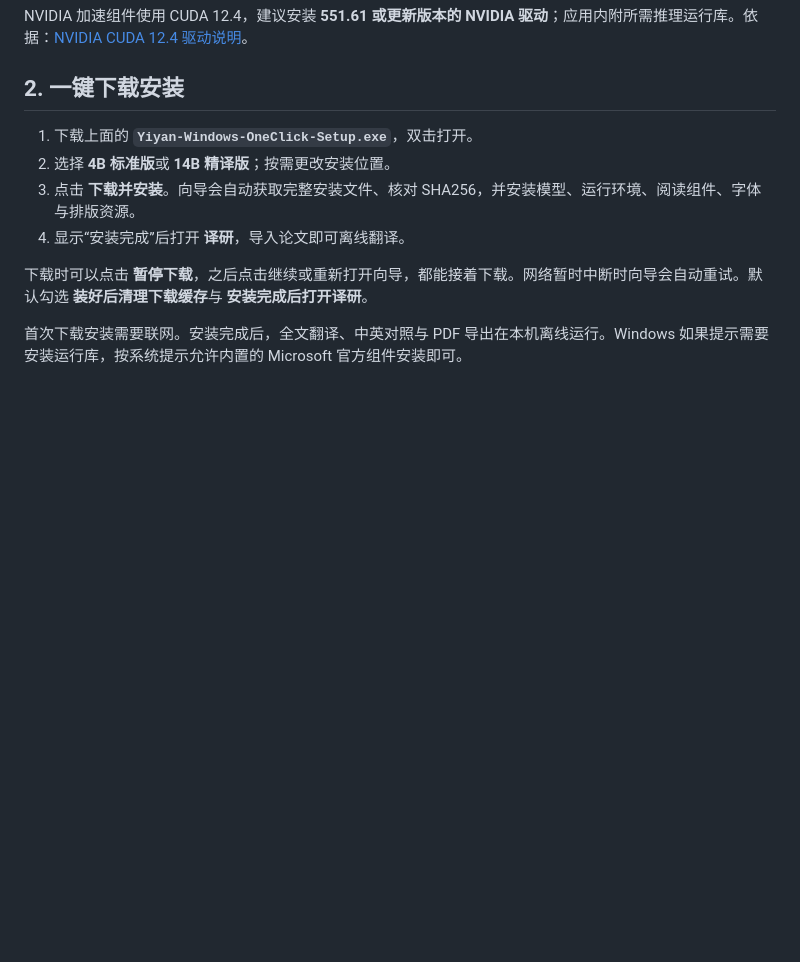
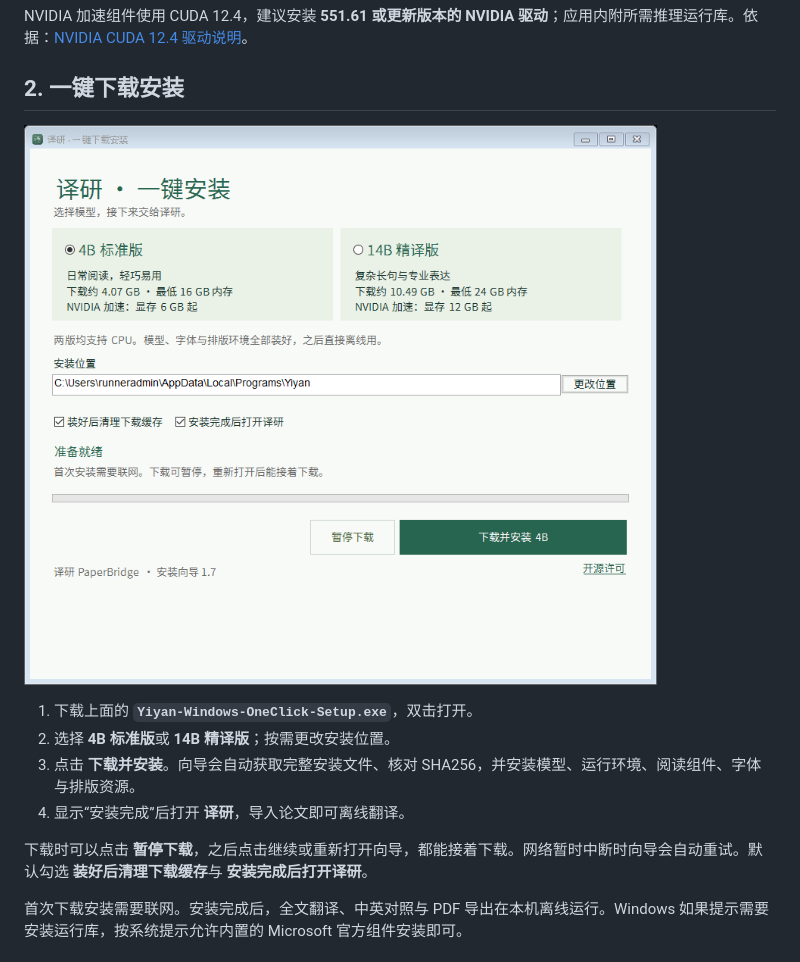
Before and after one commit to hengyuwu-dot/yiyan-paperbridge, a Markdown page: docs/WINDOWS_INSTALL.md, the part around the change. GitHub-like rendering; pictures changed too: docs/images/windows-setup.png (added); blank space fills up the shorter version.

```diff
--- a/docs/WINDOWS_INSTALL.md
+++ b/docs/WINDOWS_INSTALL.md
@@ -32,6 +32,8 @@
 NVIDIA 加速组件使用 CUDA 12.4，建议安装 **551.61 或更新版本的 NVIDIA 驱动**；应用内附所需推理运行库。依据：[NVIDIA CUDA 12.4 驱动说明](https://docs.nvidia.com/cuda/archive/12.4.0/cuda-toolkit-release-notes/index.html)。
 
 ## 2. 一键下载安装
+
+![选择模型后点击下载并安装](images/windows-setup.png)
 
 1. 下载上面的 **`Yiyan-Windows-OneClick-Setup.exe`**，双击打开。
 2. 选择 **4B 标准版**或 **14B 精译版**；按需更改安装位置。
```
Also changed, not shown: README.md (+1 -1 lines).
